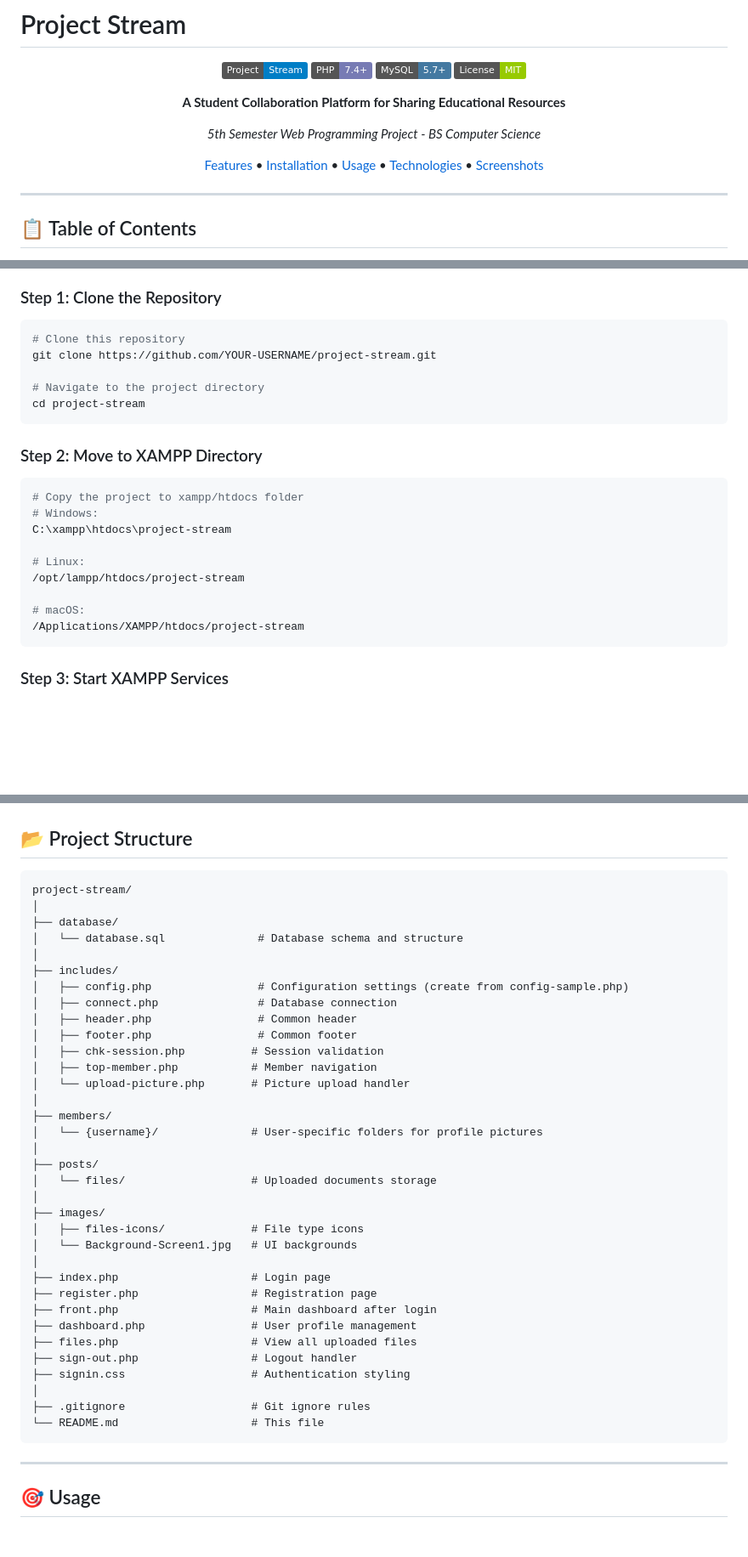
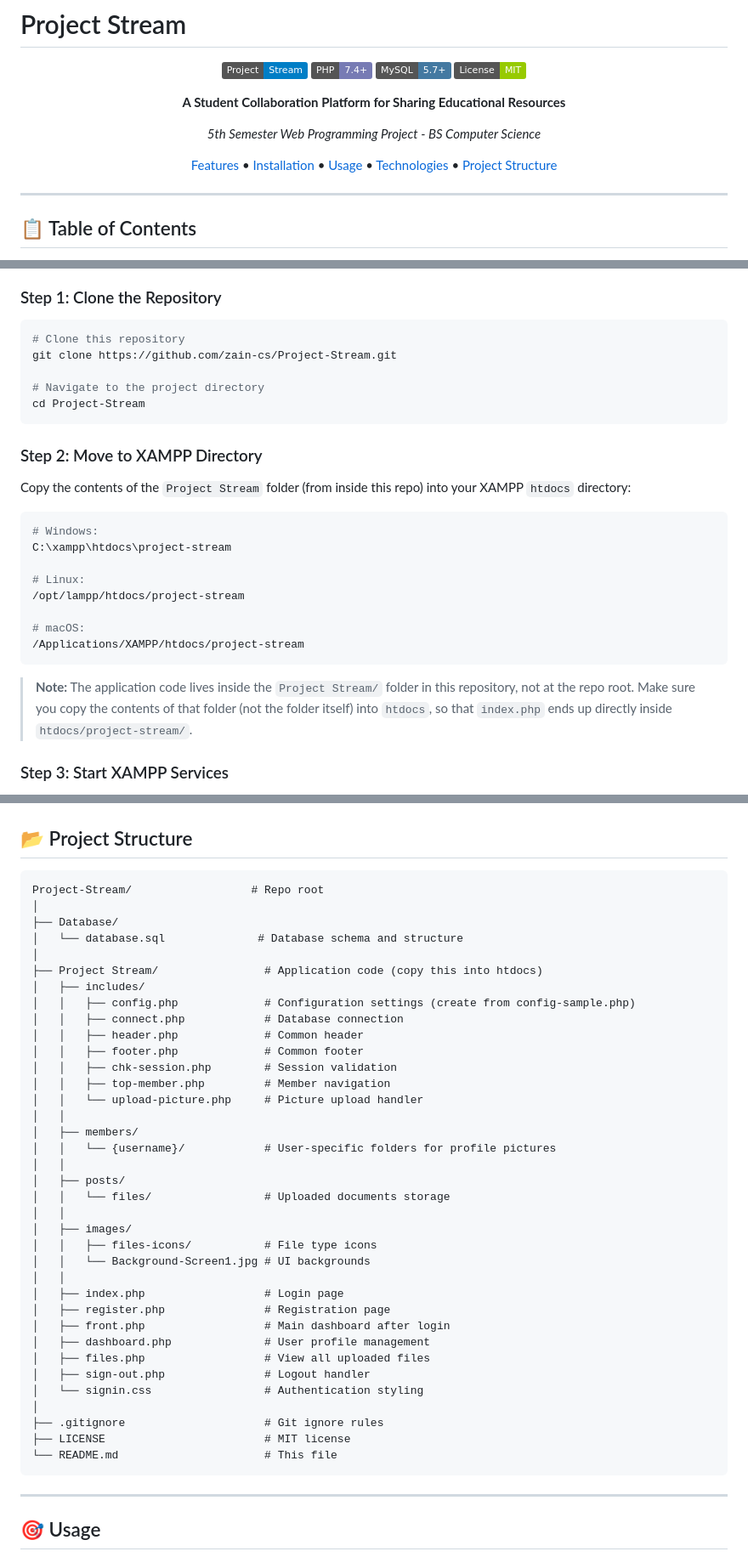
Before and after one commit to zain-cs/Project-Stream, a Markdown page: README.md, 3 parts joined by grey strips. Shown at 85% size. Rendered like a GitHub page; badges without logos; blank space fills up the shorter version.

Commit message:
Update README with project details and links

````diff
--- a/README.md
+++ b/README.md
@@ -11,7 +11,7 @@
 
 *5th Semester Web Programming Project - BS Computer Science*
 
-[Features](#features) • [Installation](#installation) • [Usage](#usage) • [Technologies](#technologies) • [Screenshots](#screenshots)
+[Features](#features) • [Installation](#installation) • [Usage](#usage) • [Technologies](#technologies-used) • [Project Structure](#project-structure)
 
 </div>
 
@@ -148,16 +148,17 @@ Follow these steps to set up Project Stream on your local machine:
 
 ```bash
 # Clone this repository
-git clone https://github.com/YOUR-USERNAME/project-stream.git
+git clone https://github.com/zain-cs/Project-Stream.git
 
 # Navigate to the project directory
-cd project-stream
+cd Project-Stream
 ```
 
 ### Step 2: Move to XAMPP Directory
 
+Copy the contents of the `Project Stream` folder (from inside this repo) into your XAMPP `htdocs` directory:
+
 ```bash
-# Copy the project to xampp/htdocs folder
 # Windows:
 C:\xampp\htdocs\project-stream
 
@@ -167,6 +168,8 @@ C:\xampp\htdocs\project-stream
 # macOS:
 /Applications/XAMPP/htdocs/project-stream
 ```
+
+> **Note:** The application code lives inside the `Project Stream/` folder in this repository, not at the repo root. Make sure you copy the contents of that folder (not the folder itself) into `htdocs`, so that `index.php` ends up directly inside `htdocs/project-stream/`.
 
 ### Step 3: Start XAMPP Services
 
@@ -247,40 +250,42 @@ The database includes three main tables:
 ## 📂 Project Structure
 
 ```
-project-stream/
+Project-Stream/                  # Repo root
 │
-├── database/
+├── Database/
 │   └── database.sql              # Database schema and structure
 │
-├── includes/
-│   ├── config.php                # Configuration settings (create from config-sample.php)
-│   ├── connect.php               # Database connection
-│   ├── header.php                # Common header
-│   ├── footer.php                # Common footer
-│   ├── chk-session.php          # Session validation
-│   ├── top-member.php           # Member navigation
-│   └── upload-picture.php       # Picture upload handler
+├── Project Stream/                # Application code (copy this into htdocs)
+│   ├── includes/
+│   │   ├── config.php             # Configuration settings (create from config-sample.php)
+│   │   ├── connect.php            # Database connection
+│   │   ├── header.php             # Common header
+│   │   ├── footer.php             # Common footer
+│   │   ├── chk-session.php        # Session validation
+│   │   ├── top-member.php         # Member navigation
+│   │   └── upload-picture.php     # Picture upload handler
+│   │
+│   ├── members/
+│   │   └── {username}/            # User-specific folders for profile pictures
+│   │
+│   ├── posts/
+│   │   └── files/                 # Uploaded documents storage
+│   │
+│   ├── images/
+│   │   ├── files-icons/           # File type icons
+│   │   └── Background-Screen1.jpg # UI backgrounds
+│   │
+│   ├── index.php                  # Login page
+│   ├── register.php               # Registration page
+│   ├── front.php                  # Main dashboard after login
+│   ├── dashboard.php              # User profile management
+│   ├── files.php                  # View all uploaded files
+│   ├── sign-out.php               # Logout handler
+│   └── signin.css                 # Authentication styling
 │
-├── members/
-│   └── {username}/              # User-specific folders for profile pictures
-│
-├── posts/
-│   └── files/                   # Uploaded documents storage
-│
-├── images/
-│   ├── files-icons/             # File type icons
-│   └── Background-Screen1.jpg   # UI backgrounds
-│
-├── index.php                    # Login page
-├── register.php                 # Registration page
-├── front.php                    # Main dashboard after login
-├── dashboard.php                # User profile management
-├── files.php                    # View all uploaded files
-├── sign-out.php                 # Logout handler
-├── signin.css                   # Authentication styling
-│
-├── .gitignore                   # Git ignore rules
-└── README.md                    # This file
+├── .gitignore                     # Git ignore rules
+├── LICENSE                        # MIT license
+└── README.md                      # This file
 ```
 
 ---
````
Also changed, not shown: other parts of README.md (+8 -9 lines).
